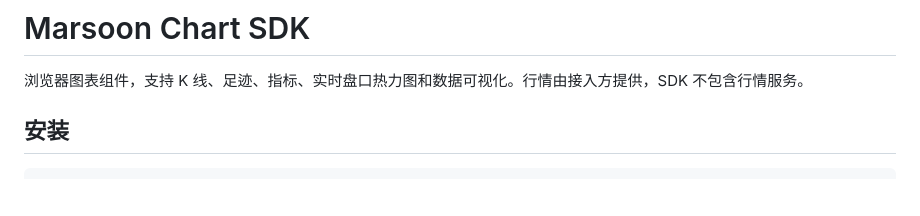
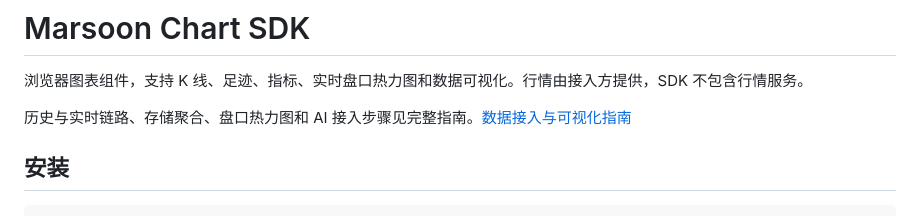
Before and after one commit to Jsoooooooo/Marsoon-SDK, a Markdown page: README.md, the part around the change. Rendered like a GitHub page; blank space fills up the shorter version.

Commit message:
Add SDK data integration and visualization guide (#12)
Co-authored-by: Marsoon SDK Publisher <sdk-release@users.noreply.github.com>

```diff
--- a/README.md
+++ b/README.md
@@ -1,6 +1,8 @@
 # Marsoon Chart SDK
 
 浏览器图表组件，支持 K 线、足迹、指标、实时盘口热力图和数据可视化。行情由接入方提供，SDK 不包含行情服务。
+
+历史与实时链路、存储聚合、盘口热力图和 AI 接入步骤见完整指南。[数据接入与可视化指南](docs/SDK_MARKET_DATA_INTEGRATION.md)
 
 ## 安装
 
```
Also changed, not shown: docs/SDK_MARKET_DATA_INTEGRATION.md (added, +248 -0 lines).
